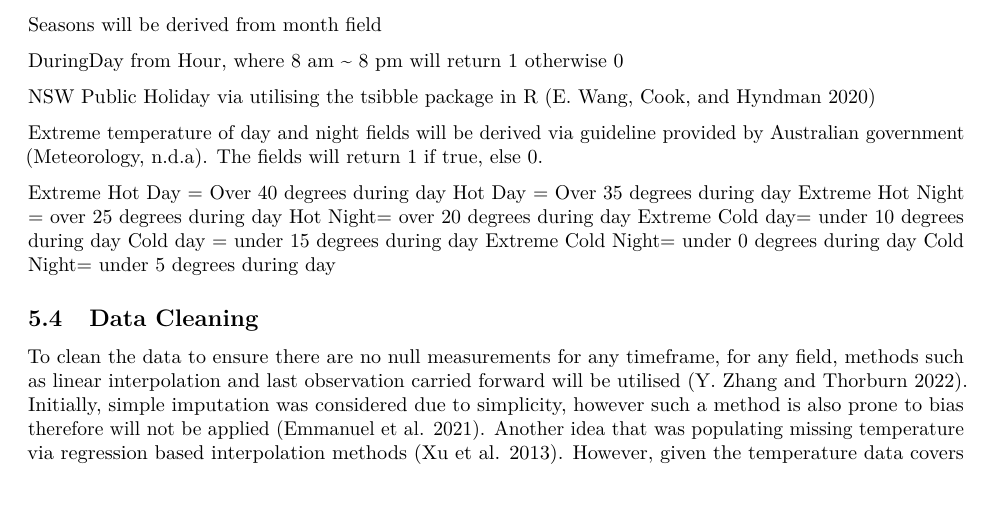
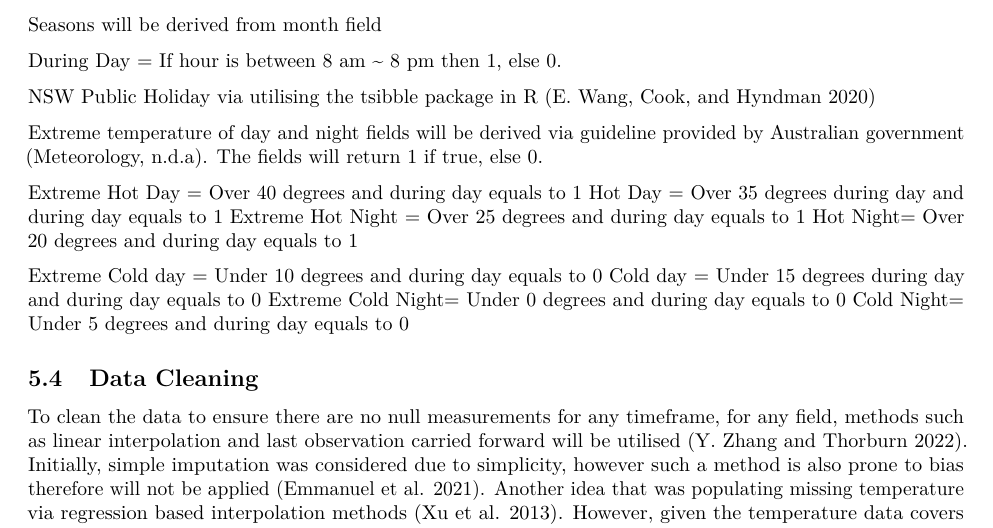
Before and after one commit to UNSW-ZZSC9020-2023H2/project, an R Markdown document (Assessment 3 - Group Project Report.Rmd): part of page 7 of 10, cut so that both start at the same text, the shorter picture padded with empty space. Rendered offline with R 4.5, knitr and Pandoc, then LaTeX, with nearby package versions.

Commit message:
Update Assessment 3 - Group Project Report.Rmd

```diff
--- a/Assessment 3 - Group Project Report.Rmd
+++ b/Assessment 3 - Group Project Report.Rmd
@@ -125,20 +125,21 @@ Year, Month, Day, Hour fields will be extracted from date time field
 
 Seasons will be derived from month field
 
-DuringDay from Hour, where 8 am ~ 8 pm will return 1 otherwise 0
+During Day = If hour is between 8 am ~ 8 pm then 1, else 0.
 
 NSW Public Holiday via utilising the tsibble package in R [@WangEaro2020ANTD]
 
 Extreme temperature of day and night fields will be derived via guideline provided by Australian government [@bomExtremeTemp]. The fields will return 1 if true, else 0.
 
-Extreme Hot Day = Over 40 degrees during day
-Hot Day = Over 35 degrees during day
-Extreme Hot Night = over 25 degrees during day
-Hot Night= over 20 degrees during day
-Extreme Cold day= under 10 degrees during day
-Cold day = under 15 degrees during day
-Extreme Cold Night= under 0 degrees during day
-Cold Night= under 5 degrees during day
+Extreme Hot Day = Over 40 degrees and during day equals to 1
+Hot Day = Over 35 degrees during day and during day equals to 1
+Extreme Hot Night = Over 25 degrees and during day equals to 1
+Hot Night= Over 20 degrees and during day equals to 1
+
+Extreme Cold day = Under 10 degrees and during day equals to 0
+Cold day = Under 15 degrees during day and during day equals to 0
+Extreme Cold Night= Under 0 degrees and during day equals to 0
+Cold Night= Under 5 degrees and during day equals to 0
 
 
 ## Data Cleaning
```
